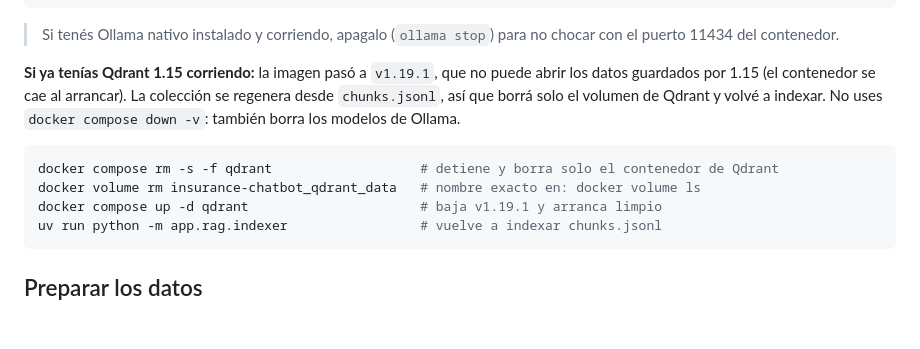
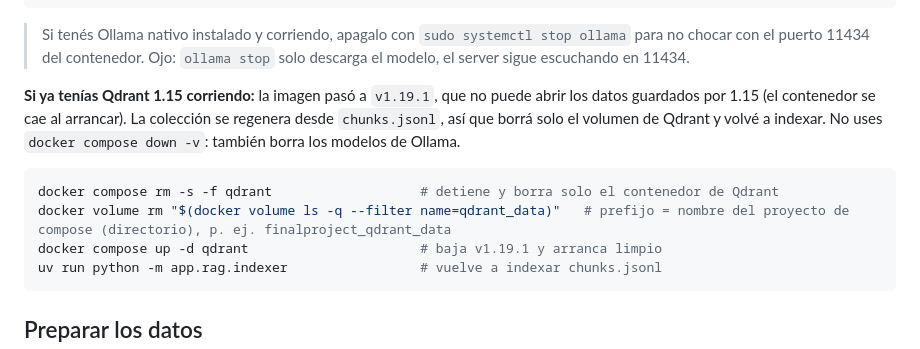
Before and after one commit to rodrigoasis87/insurance-chatbot, a Markdown page: README.md, the part around the change. GitHub-like rendering; blank space fills up the shorter version.

Commit message:
docs(readme): volumen de Qdrant verificable y forma real de parar Ollama nativo
Dos instrucciones del README no hacian lo que prometian:

- `docker volume rm insurance-chatbot_qdrant_data`: el prefijo del volumen es
  el nombre del proyecto de compose (= el directorio), que en esta maquina es
  `finalproject`, no `insurance-chatbot`. Ahora se calcula con
  `docker volume ls -q --filter name=qdrant_data`.
- "apagalo (`ollama stop`)": `ollama stop` solo descarga el modelo, el server
  sigue escuchando en 11434 y el contenedor sigue chocando. Lo que libera el
  puerto es `sudo systemctl stop ollama`.

````diff
--- a/README.md
+++ b/README.md
@@ -51,8 +51,9 @@ uv run python scripts/smoke_stack.py   # valida el stack
 uv run python -m app.data.download     # descarga los PDFs a data/raw_pdfs
 ```
 
-> Si tenés Ollama nativo instalado y corriendo, apagalo (`ollama stop`) para
-> no chocar con el puerto 11434 del contenedor.
+> Si tenés Ollama nativo instalado y corriendo, apagalo con `sudo systemctl stop
+> ollama` para no chocar con el puerto 11434 del contenedor. Ojo: `ollama stop`
+> solo descarga el modelo, el server sigue escuchando en 11434.
 
 **Si ya tenías Qdrant 1.15 corriendo:** la imagen pasó a `v1.19.1`, que no puede
 abrir los datos guardados por 1.15 (el contenedor se cae al arrancar). La colección
@@ -61,7 +62,7 @@ indexar. No uses `docker compose down -v`: también borra los modelos de Ollama.
 
 ```bash
 docker compose rm -s -f qdrant                   # detiene y borra solo el contenedor de Qdrant
-docker volume rm insurance-chatbot_qdrant_data   # nombre exacto en: docker volume ls
+docker volume rm "$(docker volume ls -q --filter name=qdrant_data)"   # prefijo = nombre del proyecto de compose (directorio), p. ej. finalproject_qdrant_data
 docker compose up -d qdrant                      # baja v1.19.1 y arranca limpio
 uv run python -m app.rag.indexer                 # vuelve a indexar chunks.jsonl
 ```
````
